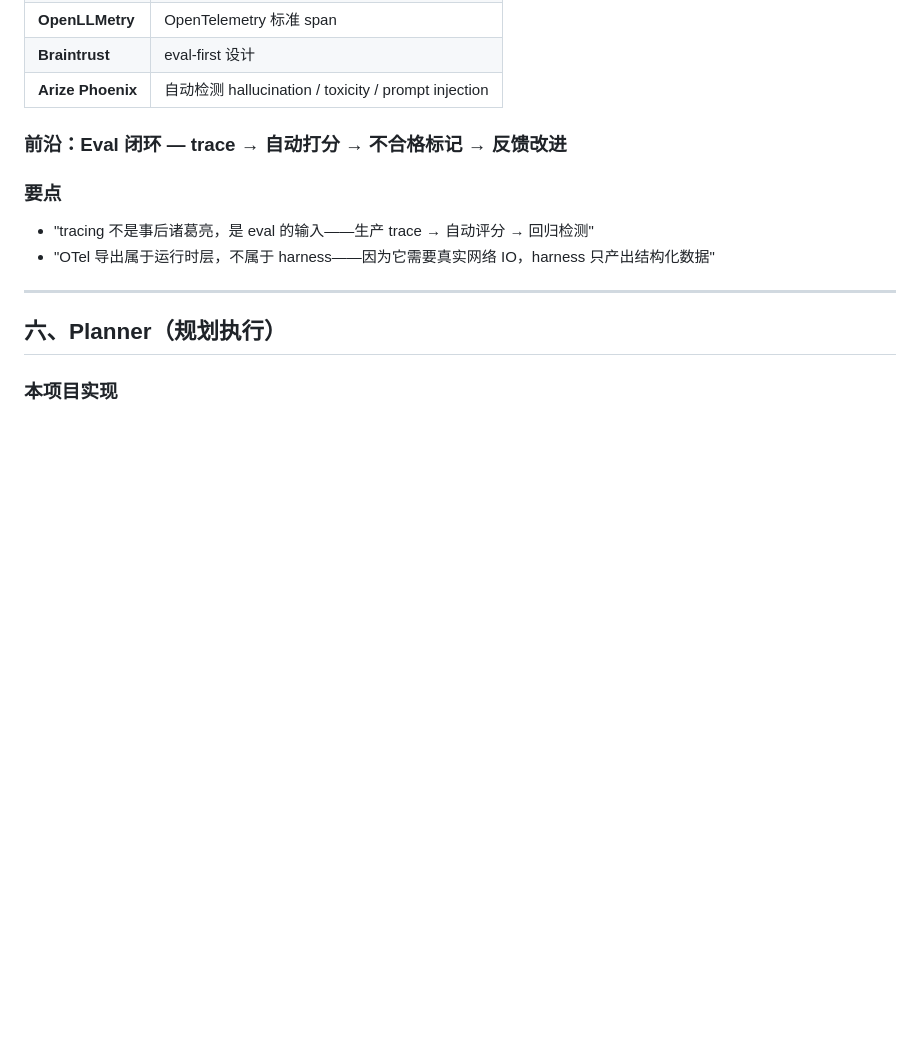
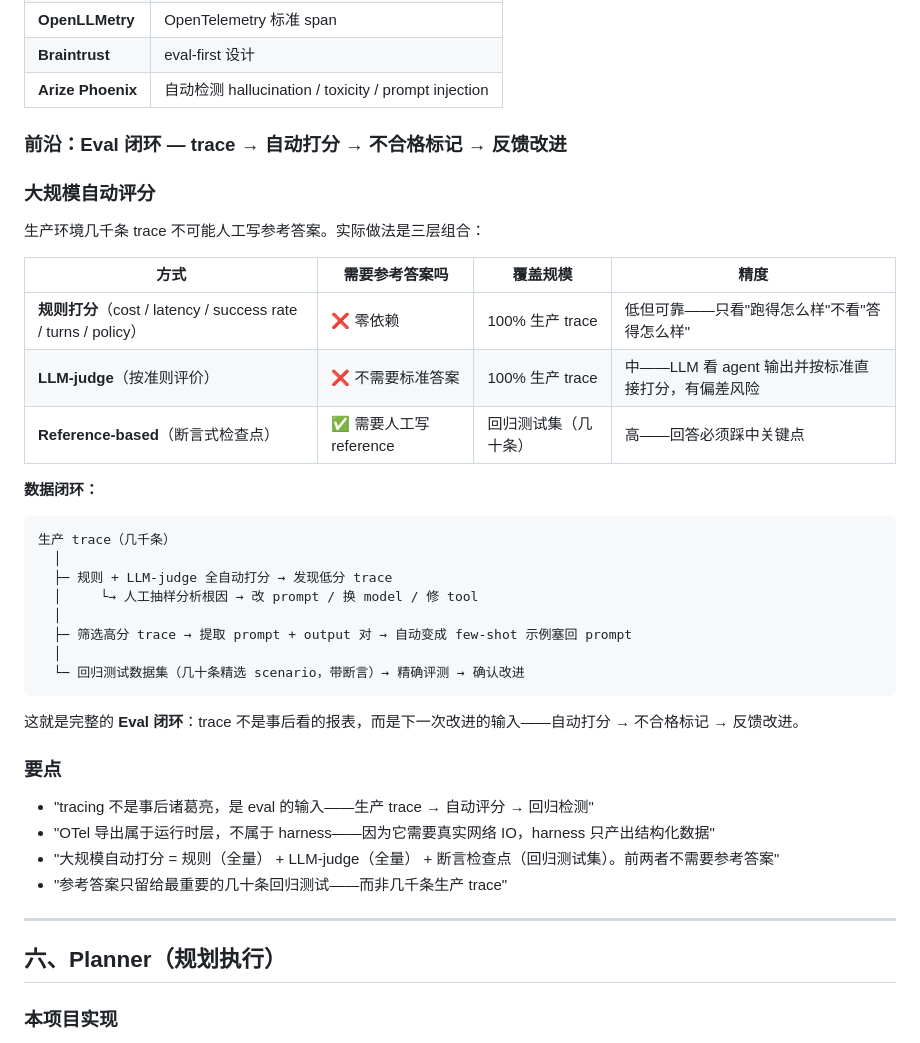
Before and after one commit to yanzhe-luomoyuyi/agent-runtime, a Markdown page: docs/agent-architecture-notes-full.md, the part around the change. GitHub-like rendering; blank space fills up the shorter version.

````diff
--- a/docs/agent-architecture-notes-full.md
+++ b/docs/agent-architecture-notes-full.md
@@ -210,9 +210,36 @@ ProtocolDecision =
 
 ### 前沿：Eval 闭环 — trace → 自动打分 → 不合格标记 → 反馈改进
 
+### 大规模自动评分
+
+生产环境几千条 trace 不可能人工写参考答案。实际做法是三层组合：
+
+| 方式 | 需要参考答案吗 | 覆盖规模 | 精度 |
+|------|-------------|---------|------|
+| **规则打分**（cost / latency / success rate / turns / policy） | ❌ 零依赖 | 100% 生产 trace | 低但可靠——只看"跑得怎么样"不看"答得怎么样" |
+| **LLM-judge**（按准则评价） | ❌ 不需要标准答案 | 100% 生产 trace | 中——LLM 看 agent 输出并按标准直接打分，有偏差风险 |
+| **Reference-based**（断言式检查点） | ✅ 需要人工写 reference | 回归测试集（几十条） | 高——回答必须踩中关键点 |
+
+**数据闭环：**
+
+```
+生产 trace（几千条）
+  │
+  ├─ 规则 + LLM-judge 全自动打分 → 发现低分 trace
+  │     └→ 人工抽样分析根因 → 改 prompt / 换 model / 修 tool
+  │
+  ├─ 筛选高分 trace → 提取 prompt + output 对 → 自动变成 few-shot 示例塞回 prompt
+  │
+  └─ 回归测试数据集（几十条精选 scenario，带断言）→ 精确评测 → 确认改进
+```
+
+这就是完整的 **Eval 闭环**：trace 不是事后看的报表，而是下一次改进的输入——自动打分 → 不合格标记 → 反馈改进。
+
 ### 要点
 - "tracing 不是事后诸葛亮，是 eval 的输入——生产 trace → 自动评分 → 回归检测"
 - "OTel 导出属于运行时层，不属于 harness——因为它需要真实网络 IO，harness 只产出结构化数据"
+- "大规模自动打分 = 规则（全量） + LLM-judge（全量） + 断言检查点（回归测试集）。前两者不需要参考答案"
+- "参考答案只留给最重要的几十条回归测试——而非几千条生产 trace"
 
 ---
 
````
Also changed, not shown: agent-harness/README.md (+29 -1 lines), durable-agent-runtime/README.md (+25 -0 lines).
